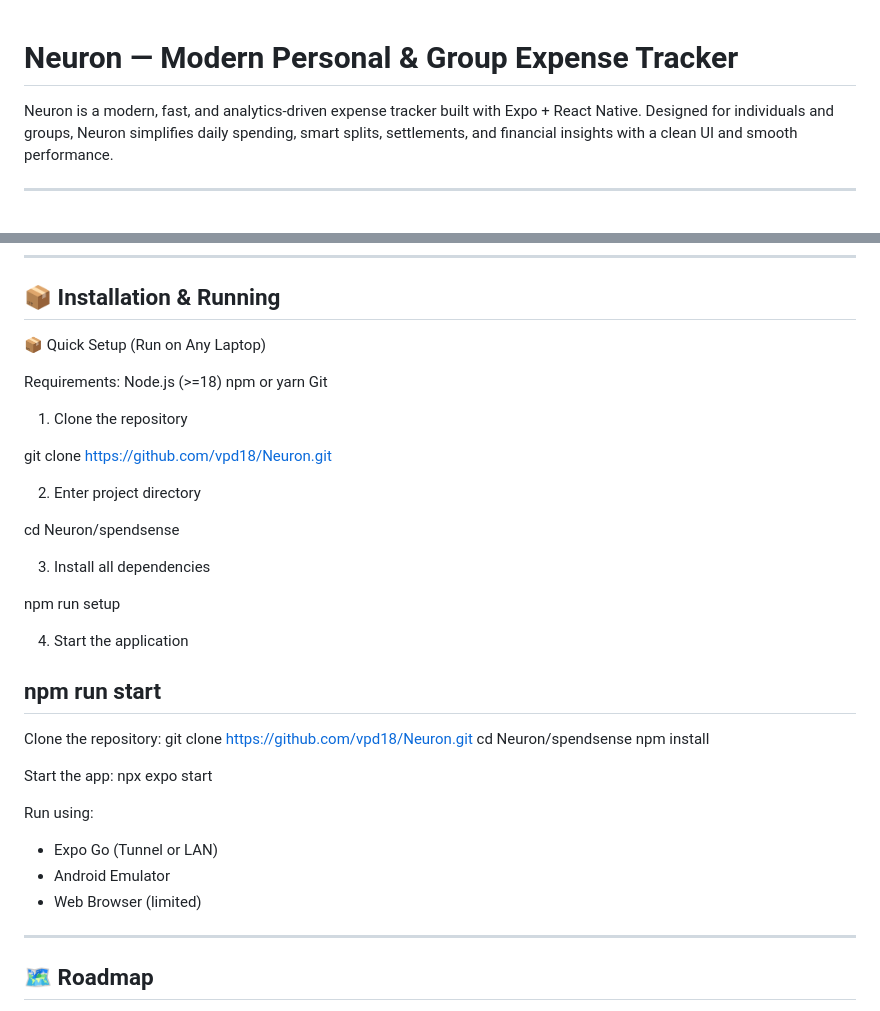
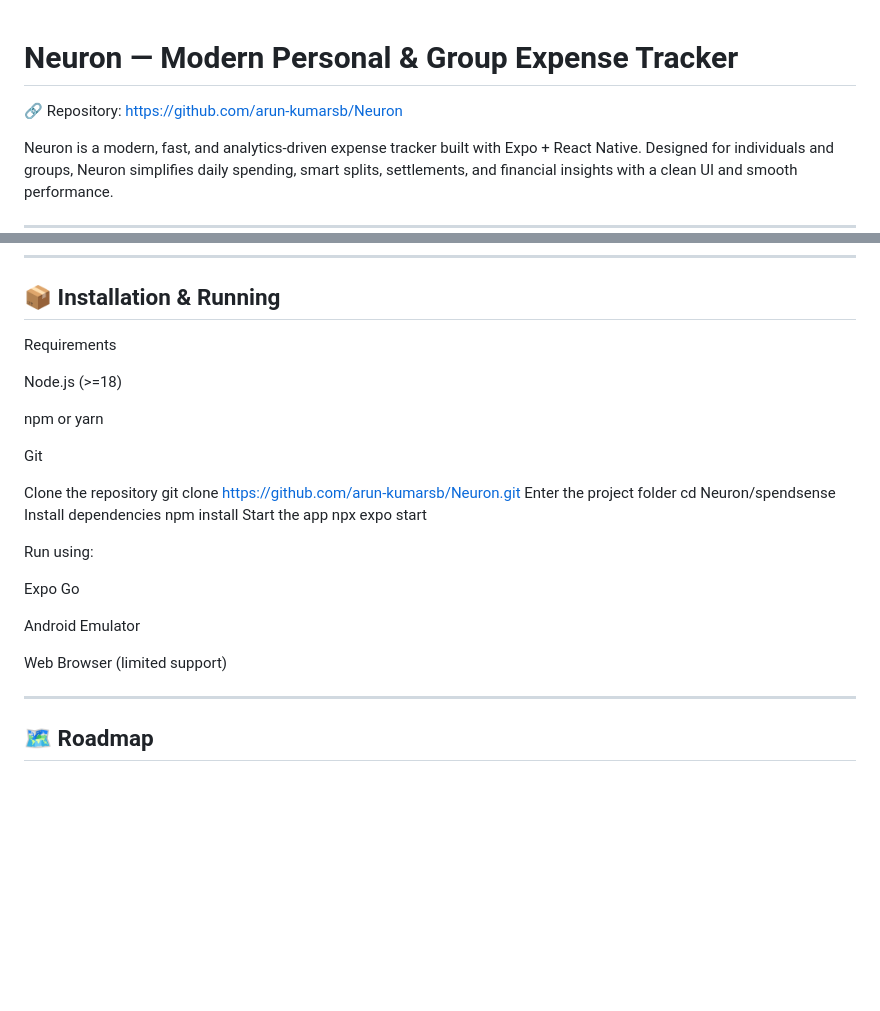
Before and after one commit to arun-kumarsb/Neuron, a Markdown page: README.md, 2 parts joined by grey strips. Rendered like a GitHub page; blank space fills up the shorter version.

```diff
--- a/README.md
+++ b/README.md
@@ -1,4 +1,6 @@
 # Neuron — Modern Personal & Group Expense Tracker
+
+🔗 Repository: https://github.com/arun-kumarsb/Neuron
 
 Neuron is a modern, fast, and analytics-driven expense tracker built with Expo + React Native. Designed for individuals and groups, Neuron simplifies daily spending, smart splits, settlements, and financial insights with a clean UI and smooth performance.
 
@@ -86,41 +88,30 @@ spendsense/
 ------------------------------------------------------------
 📦 Installation & Running
 ------------------------------------------------------------
-📦 Quick Setup (Run on Any Laptop)
+Requirements
 
-Requirements:
 Node.js (>=18)
+
 npm or yarn
+
 Git
 
-1. Clone the repository
-
-git clone https://github.com/vpd18/Neuron.git
-
-2. Enter project directory
-
+Clone the repository
+git clone https://github.com/arun-kumarsb/Neuron.git
+Enter the project folder
 cd Neuron/spendsense
-
-3. Install all dependencies
-
-npm run setup
-
-4. Start the application
-
-npm run start
-------------------------------------------------------------
-Clone the repository:
-git clone https://github.com/vpd18/Neuron.git
-cd Neuron/spendsense
+Install dependencies
 npm install
-
-Start the app:
+Start the app
 npx expo start
 
 Run using:
-- Expo Go (Tunnel or LAN)
-- Android Emulator
-- Web Browser (limited)
+
+Expo Go
+
+Android Emulator
+
+Web Browser (limited support)
 
 ------------------------------------------------------------
 🗺 Roadmap
```
